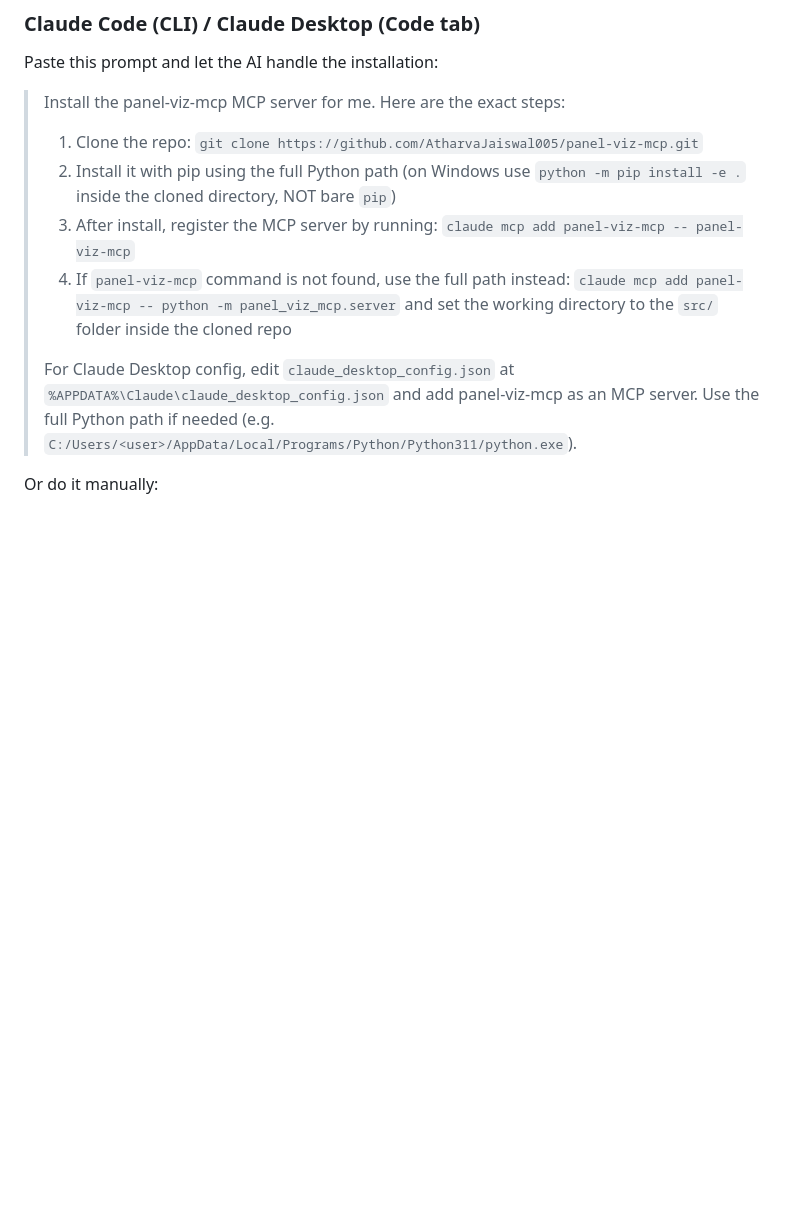
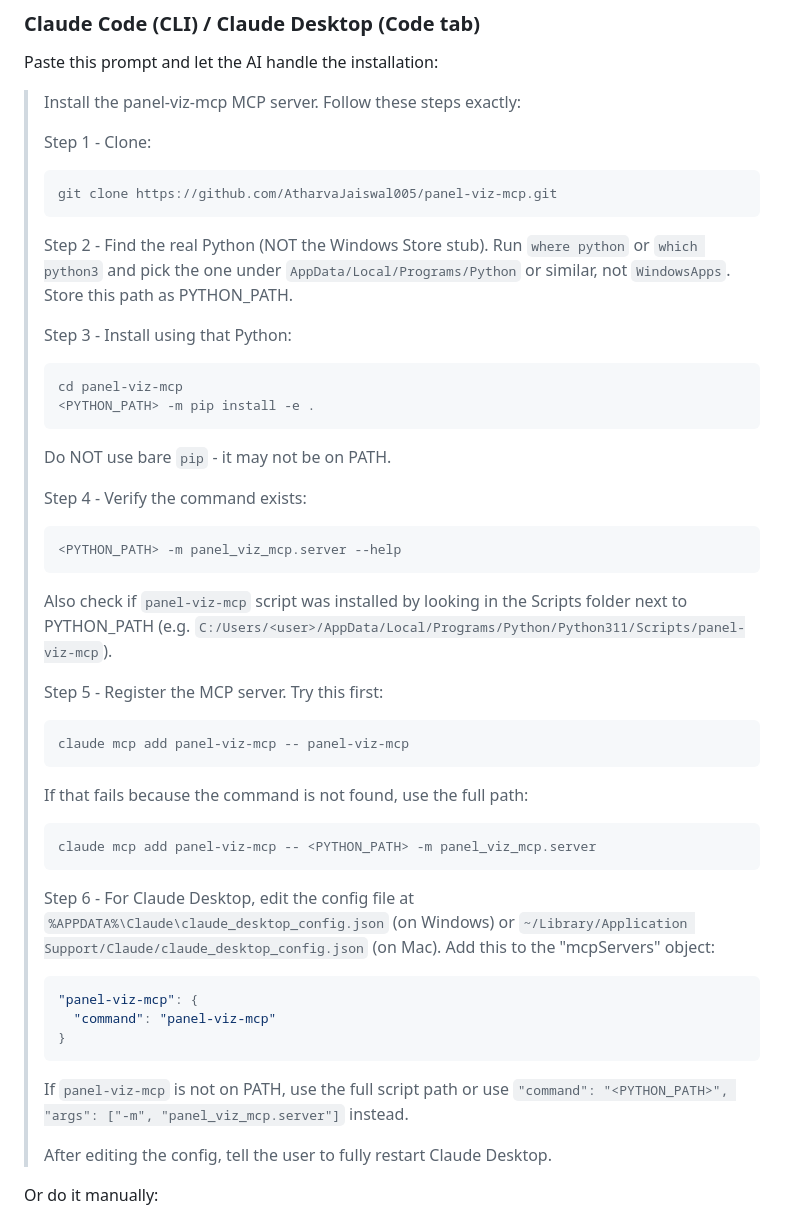
Before and after one commit to AtharvaJaiswal005/panel-viz-mcp, a Markdown page: README.md, the part around the change. GitHub-like rendering; blank space fills up the shorter version.

Commit message:
Bulletproof AI install prompt with Python path detection and fallbacks

````diff
--- a/README.md
+++ b/README.md
@@ -93,13 +93,46 @@ Then pick your client:
 
 Paste this prompt and let the AI handle the installation:
 
-> Install the panel-viz-mcp MCP server for me. Here are the exact steps:
-> 1. Clone the repo: `git clone https://github.com/AtharvaJaiswal005/panel-viz-mcp.git`
-> 2. Install it with pip using the full Python path (on Windows use `python -m pip install -e .` inside the cloned directory, NOT bare `pip`)
-> 3. After install, register the MCP server by running: `claude mcp add panel-viz-mcp -- panel-viz-mcp`
-> 4. If `panel-viz-mcp` command is not found, use the full path instead: `claude mcp add panel-viz-mcp -- python -m panel_viz_mcp.server` and set the working directory to the `src/` folder inside the cloned repo
+> Install the panel-viz-mcp MCP server. Follow these steps exactly:
 >
-> For Claude Desktop config, edit `claude_desktop_config.json` at `%APPDATA%\Claude\claude_desktop_config.json` and add panel-viz-mcp as an MCP server. Use the full Python path if needed (e.g. `C:/Users/<user>/AppData/Local/Programs/Python/Python311/python.exe`).
+> Step 1 - Clone:
+> ```
+> git clone https://github.com/AtharvaJaiswal005/panel-viz-mcp.git
+> ```
+>
+> Step 2 - Find the real Python (NOT the Windows Store stub). Run `where python` or `which python3` and pick the one under `AppData/Local/Programs/Python` or similar, not `WindowsApps`. Store this path as PYTHON_PATH.
+>
+> Step 3 - Install using that Python:
+> ```
+> cd panel-viz-mcp
+> <PYTHON_PATH> -m pip install -e .
+> ```
+> Do NOT use bare `pip` - it may not be on PATH.
+>
+> Step 4 - Verify the command exists:
+> ```
+> <PYTHON_PATH> -m panel_viz_mcp.server --help
+> ```
+> Also check if `panel-viz-mcp` script was installed by looking in the Scripts folder next to PYTHON_PATH (e.g. `C:/Users/<user>/AppData/Local/Programs/Python/Python311/Scripts/panel-viz-mcp`).
+>
+> Step 5 - Register the MCP server. Try this first:
+> ```
+> claude mcp add panel-viz-mcp -- panel-viz-mcp
+> ```
+> If that fails because the command is not found, use the full path:
+> ```
+> claude mcp add panel-viz-mcp -- <PYTHON_PATH> -m panel_viz_mcp.server
+> ```
+>
+> Step 6 - For Claude Desktop, edit the config file at `%APPDATA%\Claude\claude_desktop_config.json` (on Windows) or `~/Library/Application Support/Claude/claude_desktop_config.json` (on Mac). Add this to the "mcpServers" object:
+> ```json
+> "panel-viz-mcp": {
+>   "command": "panel-viz-mcp"
+> }
+> ```
+> If `panel-viz-mcp` is not on PATH, use the full script path or use `"command": "<PYTHON_PATH>", "args": ["-m", "panel_viz_mcp.server"]` instead.
+>
+> After editing the config, tell the user to fully restart Claude Desktop.
 
 Or do it manually:
 
````
